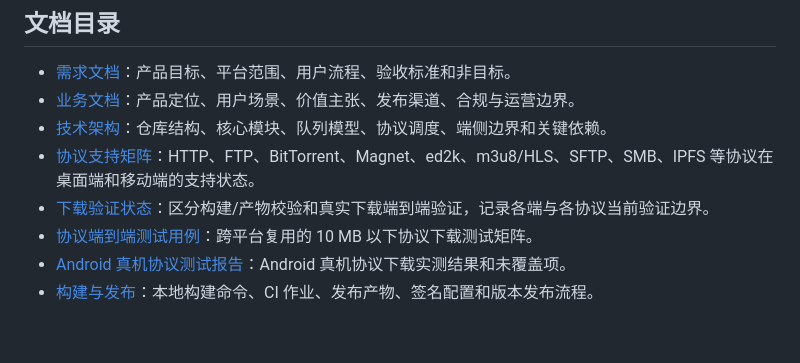
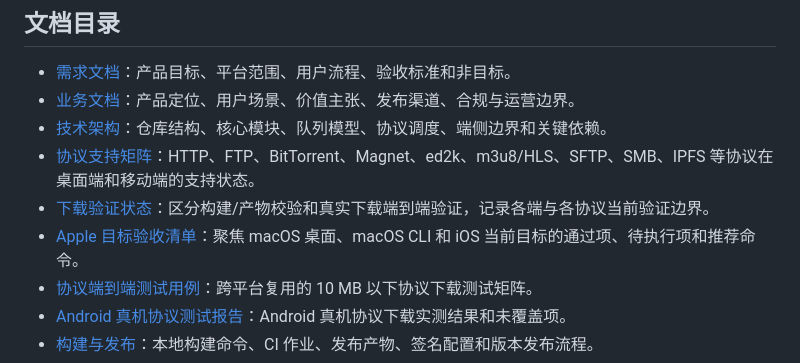
Before and after one commit to lonnnnnng/fluxdown, a Markdown page: docs/README.md, the part around the change. Rendered like a GitHub page; blank space fills up the shorter version.

```diff
--- a/docs/README.md
+++ b/docs/README.md
@@ -9,6 +9,7 @@
 - [技术架构](architecture.md)：仓库结构、核心模块、队列模型、协议调度、端侧边界和关键依赖。
 - [协议支持矩阵](protocols.md)：HTTP、FTP、BitTorrent、Magnet、ed2k、m3u8/HLS、SFTP、SMB、IPFS 等协议在桌面端和移动端的支持状态。
 - [下载验证状态](download-verification.md)：区分构建/产物校验和真实下载端到端验证，记录各端与各协议当前验证边界。
+- [Apple 目标验收清单](apple-verification.md)：聚焦 macOS 桌面、macOS CLI 和 iOS 当前目标的通过项、待执行项和推荐命令。
 - [协议端到端测试用例](protocol-e2e-test-cases.md)：跨平台复用的 10 MB 以下协议下载测试矩阵。
 - [Android 真机协议测试报告](android-real-device-protocol-report.md)：Android 真机协议下载实测结果和未覆盖项。
 - [构建与发布](build-release.md)：本地构建命令、CI 作业、发布产物、签名配置和版本发布流程。
```
Also changed, not shown: docs/apple-verification.md (added, +38 -0 lines), docs/download-verification.md (+2 -0 lines).
